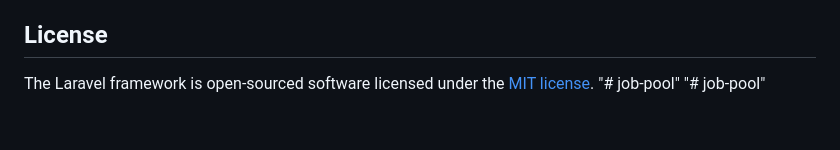
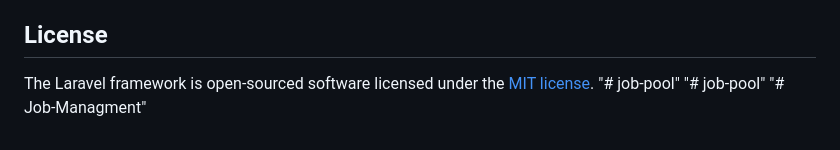
Before and after one commit to SohaibKhaliq-Digitics/job-pool, a Markdown page: README.md, the part around the change. GitHub-like rendering.

```diff
--- a/README.md
+++ b/README.md
@@ -66,3 +66,4 @@ If you discover a security vulnerability within Laravel, please send an e-mail t
 The Laravel framework is open-sourced software licensed under the [MIT license](https://opensource.org/licenses/MIT).
 "# job-pool"
 "# job-pool"
+"# Job-Managment"
```
